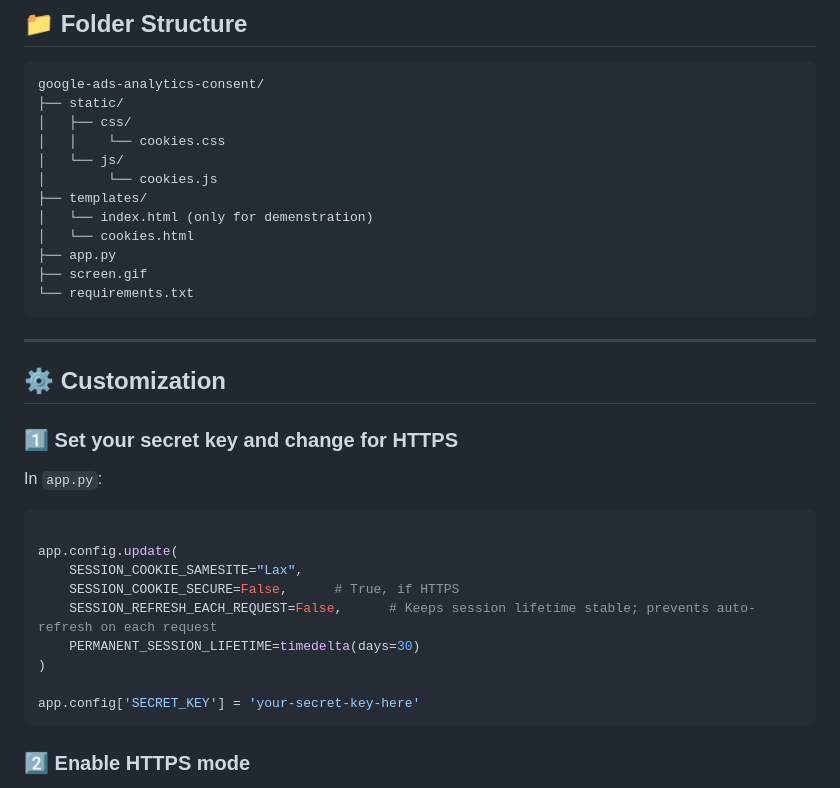
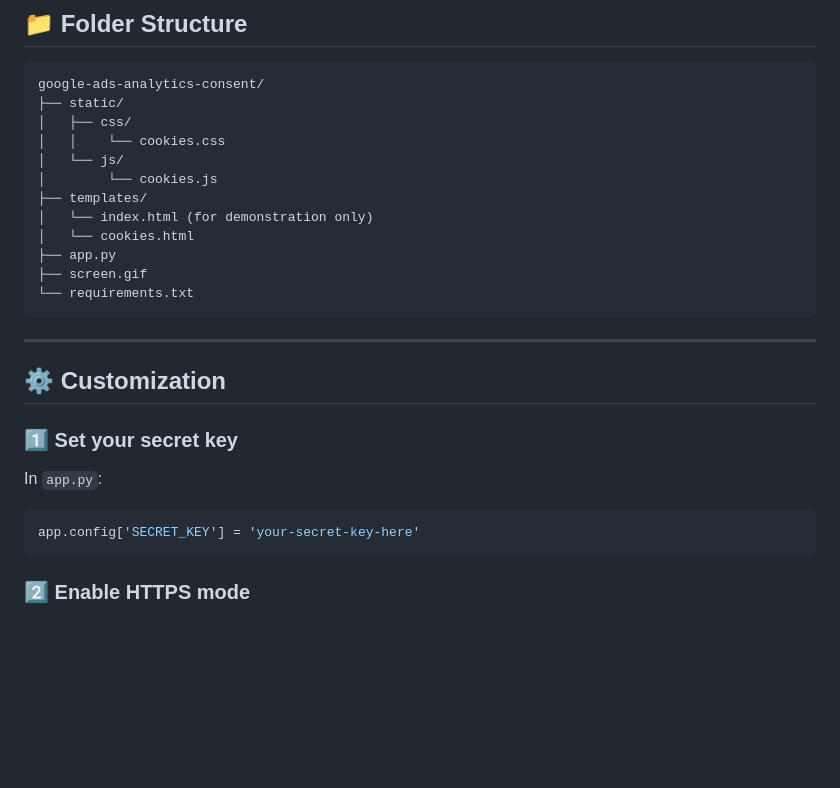
Before and after one commit to tom591/google-ads-analytics-consent, a Markdown page: README.md, the part around the change. GitHub-like rendering; blank space fills up the shorter version.

````diff
--- a/README.md
+++ b/README.md
@@ -56,7 +56,7 @@ google-ads-analytics-consent/
 │   └── js/
 │        └── cookies.js
 ├── templates/
-│   └── index.html (only for demenstration)
+│   └── index.html (for demonstration only)
 │   └── cookies.html
 ├── app.py
 ├── screen.gif
@@ -67,19 +67,11 @@ google-ads-analytics-consent/
 
 ## ⚙️ Customization
 
-### 1️⃣ Set your secret key and change for HTTPS
+### 1️⃣ Set your secret key
 
 In `app.py`:
 
 ```bash
-
-app.config.update(
-    SESSION_COOKIE_SAMESITE="Lax",
-    SESSION_COOKIE_SECURE=False,      # True, if HTTPS
-    SESSION_REFRESH_EACH_REQUEST=False,      # Keeps session lifetime stable; prevents auto-refresh on each request
-    PERMANENT_SESSION_LIFETIME=timedelta(days=30)
-)
-
 app.config['SECRET_KEY'] = 'your-secret-key-here'
    ```
 
````
